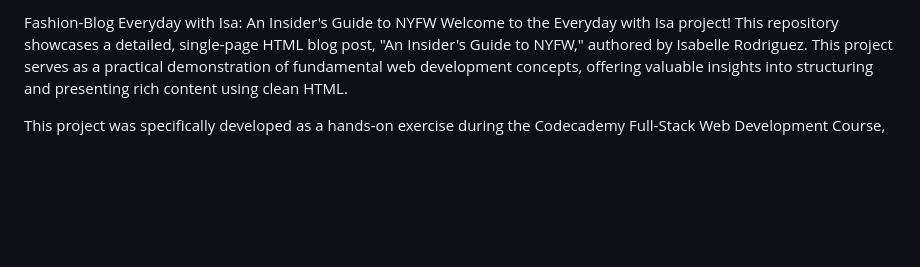
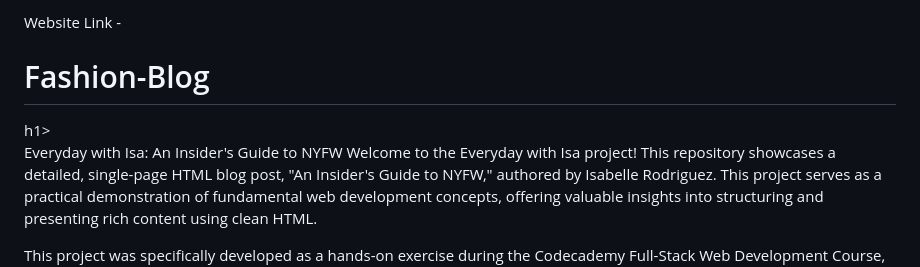
Before and after one commit to MacDonald91/Fashion-Blog, a Markdown page: README.md, the part around the change. GitHub-like rendering; blank space fills up the shorter version.

```diff
--- a/README.md
+++ b/README.md
@@ -1,4 +1,7 @@
-Fashion-Blog
+Website Link -
+
+<h1>Fashion-Blog</h1>h1>
+
 Everyday with Isa: An Insider's Guide to NYFW
 Welcome to the Everyday with Isa project! This repository showcases a detailed, single-page HTML blog post, "An Insider's Guide to NYFW," authored by Isabelle Rodriguez. This project serves as a practical demonstration of fundamental web development concepts, offering valuable insights into structuring and presenting rich content using clean HTML.
 
```
